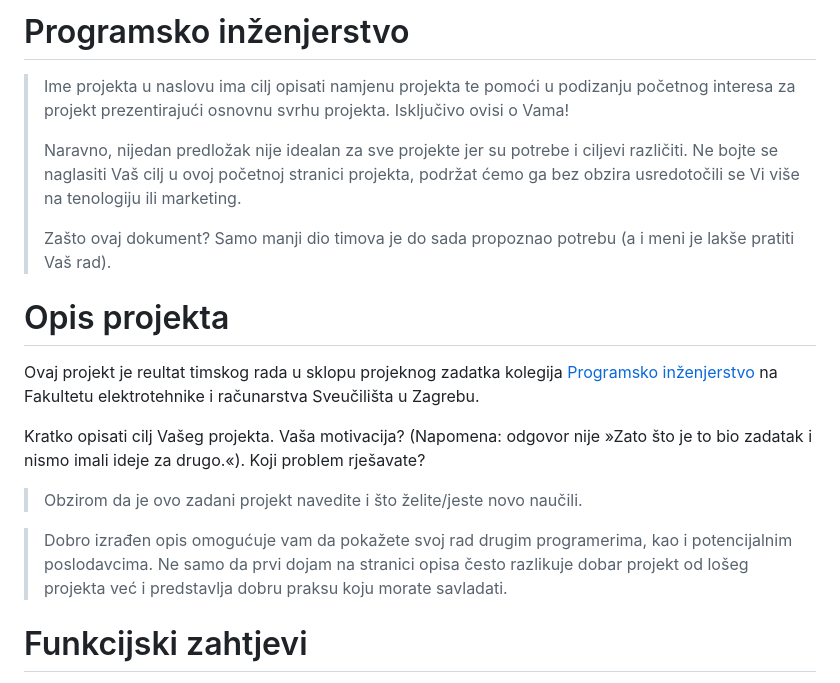
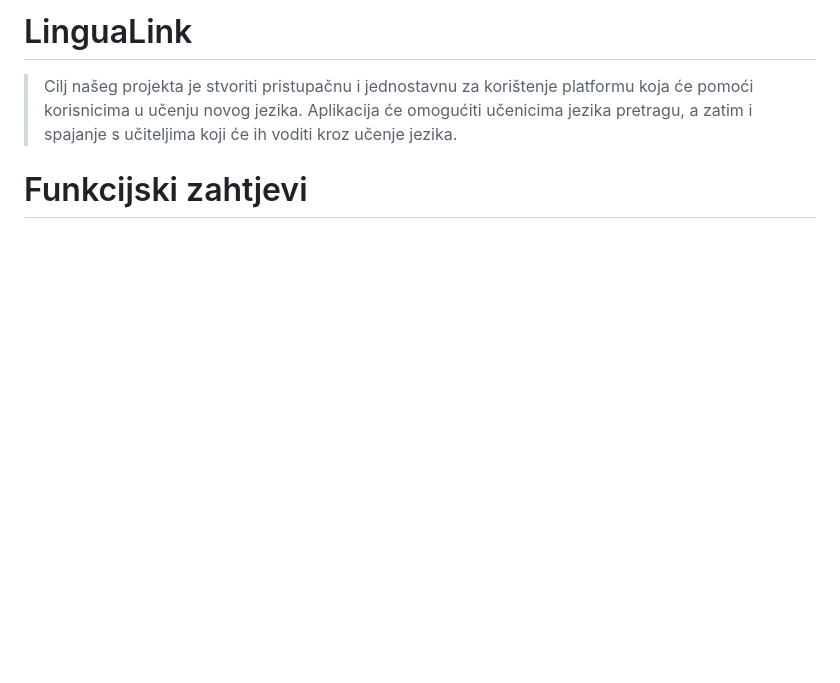
Before and after one commit to mihovil13/LinguaLink, a Markdown page: readme.md, the part around the change. Rendered like a GitHub page; blank space fills up the shorter version.

Commit message:
dodan opis projekta

```diff
--- a/readme.md
+++ b/readme.md
@@ -1,19 +1,8 @@
-# Programsko inženjerstvo
+# LinguaLink
 
-> Ime projekta u naslovu ima cilj opisati namjenu projekta te pomoći u podizanju početnog interesa za projekt prezentirajući osnovnu svrhu projekta.
-> Isključivo ovisi o Vama!
->
-> Naravno, nijedan predložak nije idealan za sve projekte jer su potrebe i ciljevi različiti. Ne bojte se naglasiti Vaš cilj u ovoj početnoj stranici projekta, podržat ćemo ga bez obzira usredotočili se Vi više na tenologiju ili marketing.
->
-> Zašto ovaj dokument? Samo manji dio timova je do sada propoznao potrebu (a i meni je lakše pratiti Vaš rad).
+> Cilj našeg projekta je stvoriti pristupačnu i jednostavnu za korištenje platformu koja će pomoći korisnicima u učenju novog jezika.
+> Aplikacija će omogućiti učenicima jezika pretragu, a zatim i spajanje s učiteljima koji će ih voditi kroz učenje jezika.
 
-# Opis projekta
-Ovaj projekt je reultat timskog rada u sklopu projeknog zadatka kolegija [Programsko inženjerstvo](https://www.fer.unizg.hr/predmet/proinz) na Fakultetu elektrotehnike i računarstva Sveučilišta u Zagrebu.
-
-Kratko opisati cilj Vašeg projekta. Vaša motivacija?  (Napomena: odgovor nije »Zato što je to bio zadatak i nismo imali ideje za drugo.«). Koji problem rješavate?
-> Obzirom da je ovo zadani projekt navedite i što želite/jeste novo  naučili.
-
-> Dobro izrađen opis omogućuje vam da pokažete svoj rad drugim programerima, kao i potencijalnim poslodavcima. Ne samo da prvi dojam na stranici opisa često razlikuje dobar projekt od lošeg projekta već i predstavlja dobru praksu koju morate savladati.
 
 # Funkcijski zahtjevi
 > uvid svih dostupnih učitelja i njihovih rasporeda dostupan je bez registracije
```
